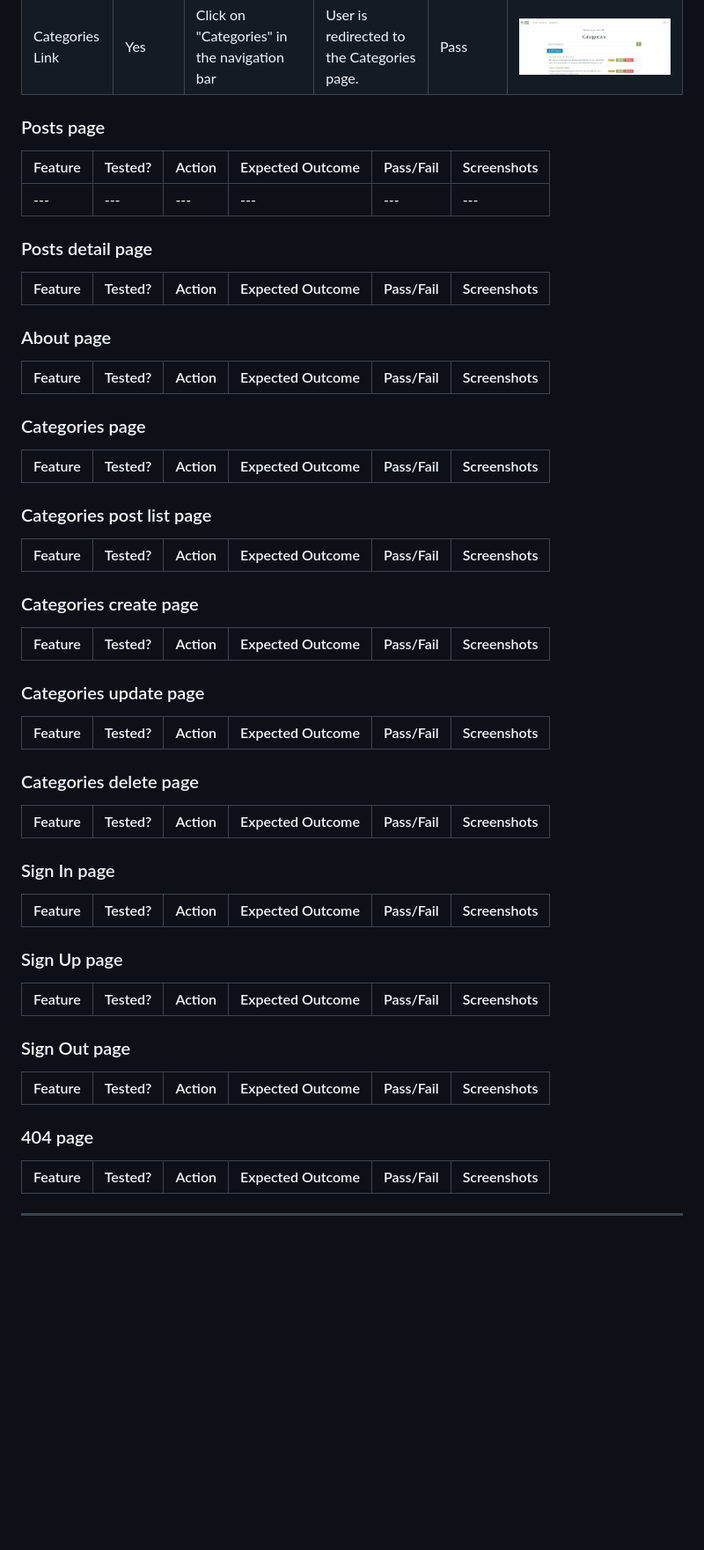
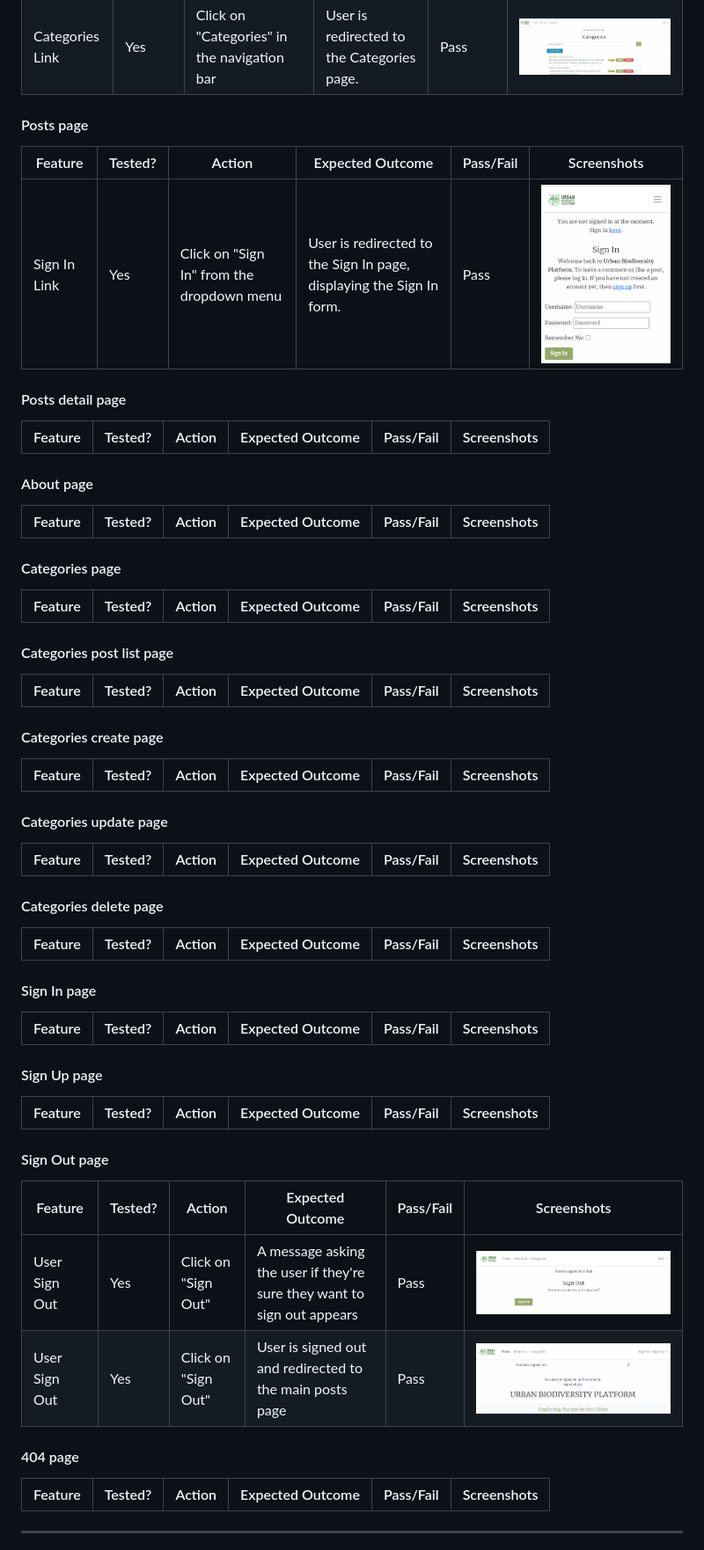
Before and after one commit to KikiBerg/urban-biodiversity-platform, a Markdown page: TESTING.md, the part around the change printed below. Shown: that part at 88% size. GitHub-like rendering; pictures changed too: documentation/testing/fulltesting/ft-signout-message.png (added), documentation/testing/fulltesting/ft-signout-redirect.png (added); blank space fills up the shorter version.

Commit message:
Tidying up. Testing for signout page

```diff
--- a/TESTING.md
+++ b/TESTING.md
@@ -212,54 +193,56 @@ Here's a detailed table for testing the various user stories of the project. The
 | Categories Link | Yes | Click on "Categories" in the navigation bar | User is redirected to the Categories page. | Pass |![screenshot](documentation/testing/fulltesting/ft-nav-categories.png)|
 
 
-### Posts page
+#### Posts page
 | Feature | Tested? | Action | Expected Outcome | Pass/Fail | Screenshots |
 | --- | --- | --- | --- | --- | --- |
-| --- | --- | --- | --- | --- | --- |
+| Sign In Link | Yes | Click on "Sign In" from the dropdown menu | User is redirected to the Sign In page, displaying the Sign In form. | Pass |![screenshot](documentation/testing/fulltesting/ft-nav-signin.png)|
 
 
-### Posts detail page
+#### Posts detail page
 | Feature | Tested? | Action | Expected Outcome | Pass/Fail | Screenshots |
 | --- | --- | --- | --- | --- | --- |
 
 
-### About page
+#### About page
 | Feature | Tested? | Action | Expected Outcome | Pass/Fail | Screenshots |
 | --- | --- | --- | --- | --- | --- |
 
-### Categories page
+#### Categories page
 | Feature | Tested? | Action | Expected Outcome | Pass/Fail | Screenshots |
 | --- | --- | --- | --- | --- | --- |
 
-### Categories post list page
+#### Categories post list page
 | Feature | Tested? | Action | Expected Outcome | Pass/Fail | Screenshots |
 | --- | --- | --- | --- | --- | --- |
 
-### Categories create page
+#### Categories create page
 | Feature | Tested? | Action | Expected Outcome | Pass/Fail | Screenshots |
 | --- | --- | --- | --- | --- | --- |
 
-### Categories update page
+#### Categories update page
 | Feature | Tested? | Action | Expected Outcome | Pass/Fail | Screenshots |
 | --- | --- | --- | --- | --- | --- |
 
-### Categories delete page
+#### Categories delete page
 | Feature | Tested? | Action | Expected Outcome | Pass/Fail | Screenshots |
 | --- | --- | --- | --- | --- | --- |
 
-### Sign In page
+#### Sign In page
 | Feature | Tested? | Action | Expected Outcome | Pass/Fail | Screenshots |
 | --- | --- | --- | --- | --- | --- |
 
-### Sign Up page
+#### Sign Up page
 | Feature | Tested? | Action | Expected Outcome | Pass/Fail | Screenshots |
 | --- | --- | --- | --- | --- | --- |
 
-### Sign Out page
+#### Sign Out page
 | Feature | Tested? | Action | Expected Outcome | Pass/Fail | Screenshots |
 | --- | --- | --- | --- | --- | --- |
+| User Sign Out | Yes | Click on "Sign Out" | A message asking the user if they're sure they want to sign out appears | Pass | ![screenshot](documentation/testing/fulltesting/ft-signout-message.png)|
+| User Sign Out | Yes | Click on "Sign Out" | User is signed out and redirected to the main posts page | Pass | ![screenshot](documentation/testing/fulltesting/ft-signout-redirect.png) |
 
-### 404 page
+#### 404 page
 | Feature | Tested? | Action | Expected Outcome | Pass/Fail | Screenshots |
 | --- | --- | --- | --- | --- | --- |
 
```
Also changed, not shown: other parts of TESTING.md (+7 -26 lines), README.md (+2 -1 lines), documentation/testing/lighthouse/lighthouse-signout.png (added), 3 other files.
